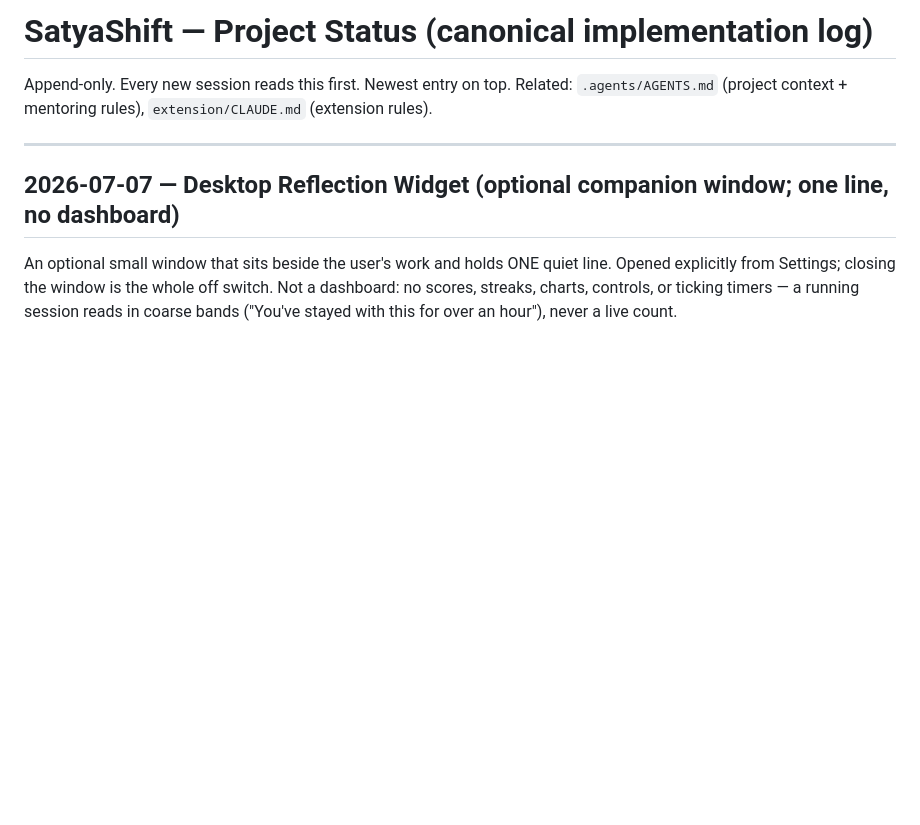
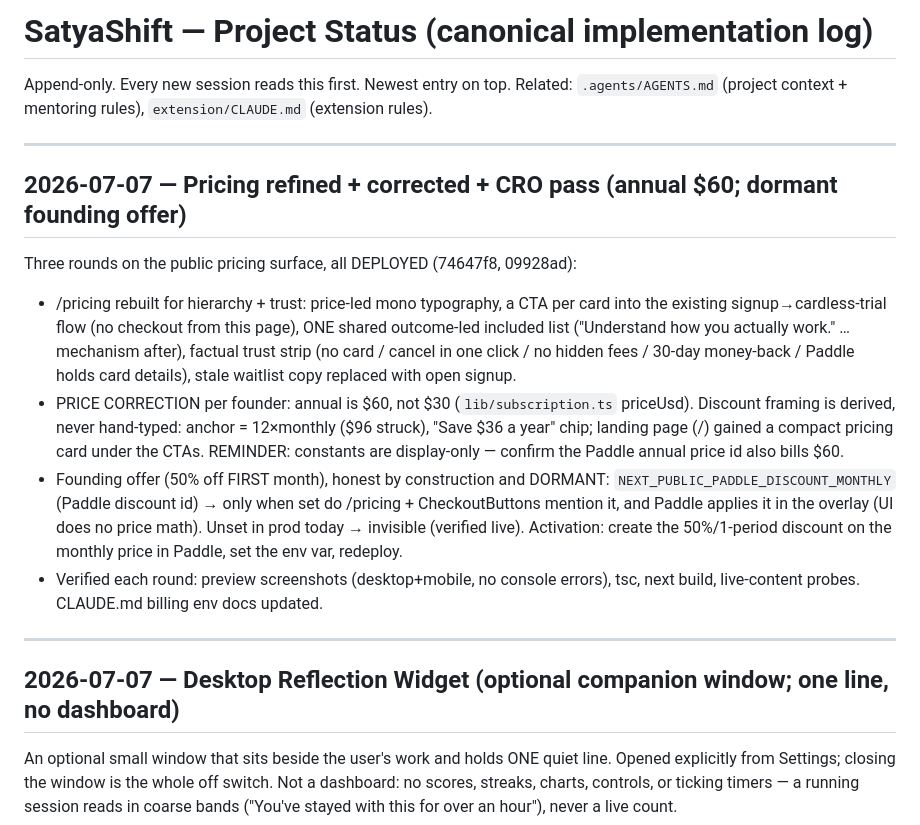
Before and after one commit to niraj88-cell/MindFuel-AI-usage-, a Markdown page: docs/project-status.md, the part around the change. Drawn GitHub-style; blank space fills up the shorter version.

Commit message:
docs: log the pricing refinement + correction + CRO rounds
Co-Authored-By: Claude Fable 5 <noreply@anthropic.com>

```diff
--- a/docs/project-status.md
+++ b/docs/project-status.md
@@ -2,6 +2,28 @@
 
 Append-only. Every new session reads this first. Newest entry on top.
 Related: `.agents/AGENTS.md` (project context + mentoring rules), `extension/CLAUDE.md` (extension rules).
+
+---
+
+## 2026-07-07 — Pricing refined + corrected + CRO pass (annual $60; dormant founding offer)
+
+Three rounds on the public pricing surface, all DEPLOYED (74647f8, 09928ad):
+- /pricing rebuilt for hierarchy + trust: price-led mono typography, a CTA per card into
+  the existing signup→cardless-trial flow (no checkout from this page), ONE shared
+  outcome-led included list ("Understand how you actually work." … mechanism after),
+  factual trust strip (no card / cancel in one click / no hidden fees / 30-day money-back /
+  Paddle holds card details), stale waitlist copy replaced with open signup.
+- PRICE CORRECTION per founder: annual is $60, not $30 (`lib/subscription.ts` priceUsd).
+  Discount framing is derived, never hand-typed: anchor = 12×monthly ($96 struck),
+  "Save $36 a year" chip; landing page (/) gained a compact pricing card under the CTAs.
+  REMINDER: constants are display-only — confirm the Paddle annual price id also bills $60.
+- Founding offer (50% off FIRST month), honest by construction and DORMANT:
+  `NEXT_PUBLIC_PADDLE_DISCOUNT_MONTHLY` (Paddle discount id) → only when set do /pricing +
+  CheckoutButtons mention it, and Paddle applies it in the overlay (UI does no price math).
+  Unset in prod today → invisible (verified live). Activation: create the 50%/1-period
+  discount on the monthly price in Paddle, set the env var, redeploy.
+- Verified each round: preview screenshots (desktop+mobile, no console errors), tsc,
+  next build, live-content probes. CLAUDE.md billing env docs updated.
 
 ---
 
```
